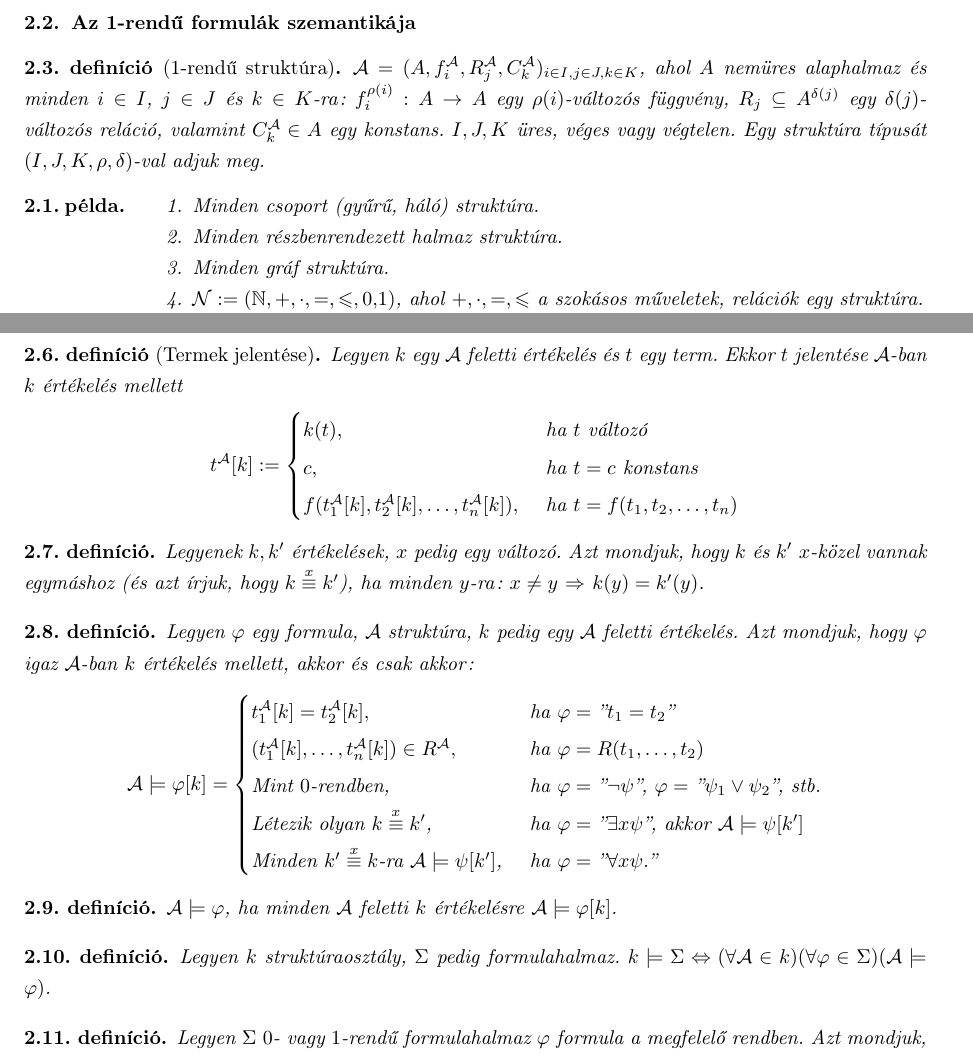
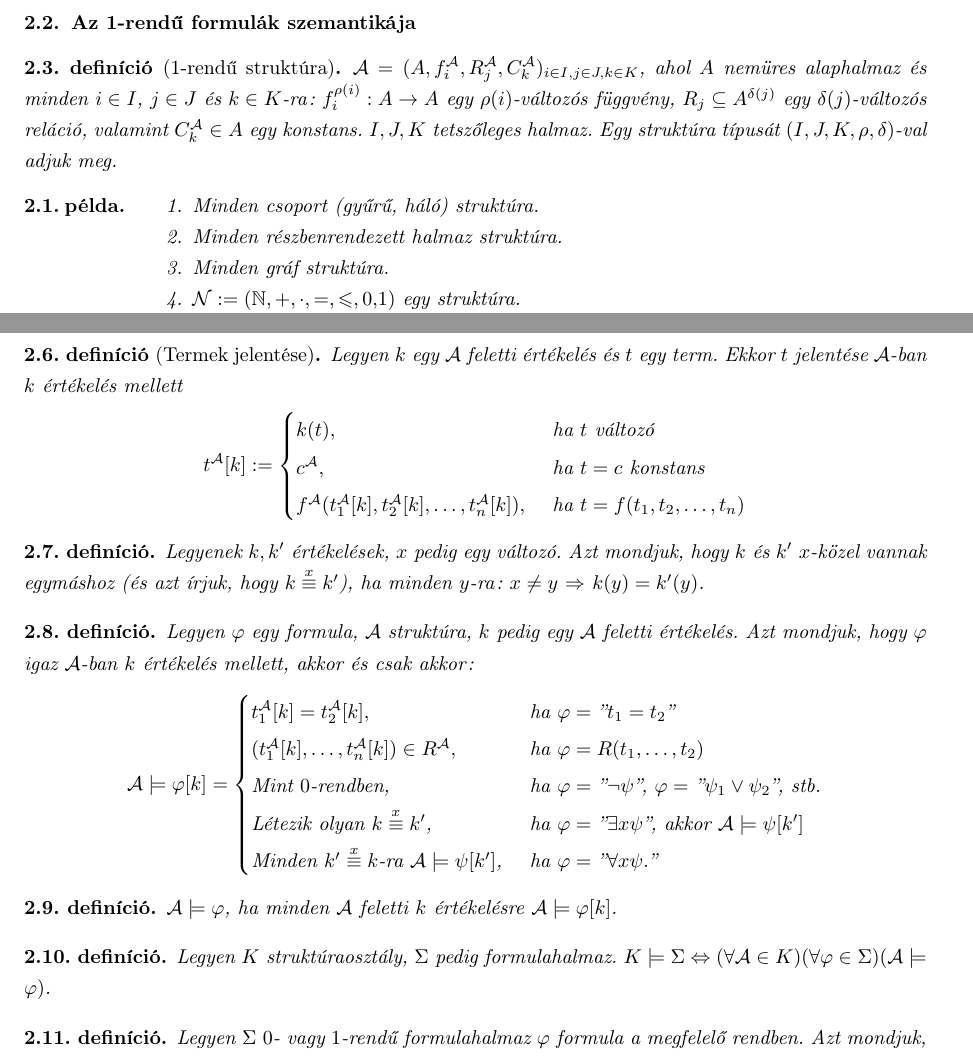
Before and after one commit to Benmartin92/matalap-notes, a LaTeX paper (matalap.tex, which reads lecture2.tex): two parts of pages 1 and 2 of 8, joined at a grey line, cut so that both start at the same text. Compiled offline with pdfLaTeX.

Commit message:
2. előadás: javítások

```diff
--- a/lecture2.tex
+++ b/lecture2.tex
@@ -35,7 +35,7 @@ A kipontozott részek a 2.1.1-ben lévő táblázat szerint folytatódnak.
 \end{megj}
 \subsection{Az 1-rendű formulák szemantikája}
 \begin{defi}[1-rendű struktúra]
-$\mathcal{A} = (A,f_i^\mathcal{A},R_j^\mathcal{A},C_k^\mathcal{A})_{i \in I, j \in J, k \in K}$, ahol $A$ nemüres alaphalmaz és minden $i \in I$, $j \in J$ és $k \in K$-ra: $f_i^{\rho(i)} : A \rightarrow A$ egy $\rho(i)$-változós függvény, $R_j \subseteq A^{\delta(j)}$ egy $\delta(j)$-változós reláció, valamint $C^{\mathcal{A}}_k \in A$ egy konstans. $I, J, K$ üres, véges vagy végtelen. Egy struktúra típusát $(I,J,K,\rho,\delta)$-val adjuk meg.
+$\mathcal{A} = (A,f_i^\mathcal{A},R_j^\mathcal{A},C_k^\mathcal{A})_{i \in I, j \in J, k \in K}$, ahol $A$ nemüres alaphalmaz és minden $i \in I$, $j \in J$ és $k \in K$-ra: $f_i^{\rho(i)} : A \rightarrow A$ egy $\rho(i)$-változós függvény, $R_j \subseteq A^{\delta(j)}$ egy $\delta(j)$-változós reláció, valamint $C^{\mathcal{A}}_k \in A$ egy konstans. $I, J, K$ tetszőleges halmaz. Egy struktúra típusát $(I,J,K,\rho,\delta)$-val adjuk meg.
 \end{defi}
 
 \begin{exmpl}
@@ -44,7 +44,7 @@ $\mathcal{A} = (A,f_i^\mathcal{A},R_j^\mathcal{A},C_k^\mathcal{A})_{i \in I, j \
 \item Minden csoport (gyűrű, háló) struktúra.
 \item Minden részbenrendezett halmaz struktúra.
 \item Minden gráf struktúra.
-\item $\mathcal{N} := ( \mathbb{N}, +, \cdot, =, \leqslant, 0,1)$, ahol $+,\cdot, =, \leqslant$ a szokásos műveletek, relációk egy struktúra.
+\item $\mathcal{N} := ( \mathbb{N}, +, \cdot, =, \leqslant, 0,1)$ egy struktúra.
 \end{enumerate}
 \end{minipage}
 \end{exmpl}
@@ -57,8 +57,8 @@ $\mathcal{A} = (A,f_i^\mathcal{A},R_j^\mathcal{A},C_k^\mathcal{A})_{i \in I, j \
 $$t^\mathcal{A}[k] :=
 \begin{cases}
 k(t), & \text{ ha $t$ változó} \\
-c, & \text{ ha $t=c$ konstans} \\
-f(t^{\mathcal{A}}_1[k], t^{\mathcal{A}}_2[k], \ldots, t^{\mathcal{A}}_n[k]), & \text{ ha $t = f(t_1, t_2, \ldots, t_n)$}
+c^\mathcal{A}, & \text{ ha $t=c$ konstans} \\
+f^{\mathcal{A}}(t^{\mathcal{A}}_1[k], t^{\mathcal{A}}_2[k], \ldots, t^{\mathcal{A}}_n[k]), & \text{ ha $t = f(t_1, t_2, \ldots, t_n)$}
 \end{cases}
 $$
 \end{defi}
@@ -79,7 +79,7 @@ $$
 \begin{defi}
 $\mathcal{A} \models \varphi$, ha minden $\mathcal{A}$ feletti $k$ értékelésre $\mathcal{A} \models \varphi[k]$.
 \end{defi}
-\begin{defi} Legyen $k$ struktúraosztály, $\Sigma$ pedig formulahalmaz. $k \models \Sigma \Leftrightarrow (\forall \mathcal{A} \in k)(\forall \varphi \in \Sigma)(\mathcal{A} \models \varphi)$.
+\begin{defi} Legyen $K$ struktúraosztály, $\Sigma$ pedig formulahalmaz. $K \models \Sigma \Leftrightarrow (\forall \mathcal{A} \in K)(\forall \varphi \in \Sigma)(\mathcal{A} \models \varphi)$.
 \end{defi}
 \begin{defi} Legyen $\Sigma$ $0$- vagy $1$-rendű formulahalmaz $\varphi$ formula a megfelelő rendben. Azt mondjuk, hogy $\Sigma$-ból következik $\varphi$ és azt írjuk, hogy $\Sigma \models \varphi$, ha
 \begin{itemize}
```
